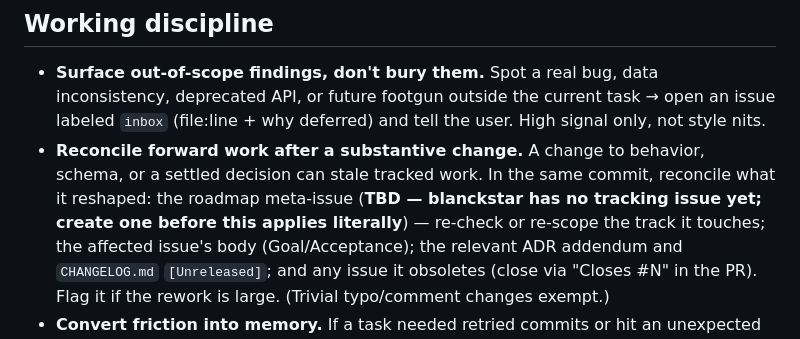
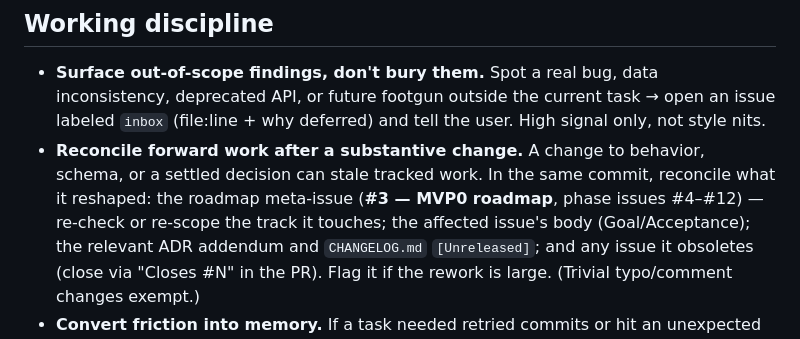
Before and after one commit to bryumae/blanckstar, a Markdown page: CLAUDE.md, the part around the change. GitHub-like rendering.

Commit message:
Point CLAUDE.md reconcile rule at roadmap issue #3
Co-Authored-By: Claude Fable 5 <noreply@anthropic.com>
Claude-Session: https://claude.ai/code/session_011CVqEqhmr7T8coZXyTc9gd

```diff
--- a/CLAUDE.md
+++ b/CLAUDE.md
@@ -73,8 +73,8 @@ layer, and a single Vite build.
   High signal only, not style nits.
 - **Reconcile forward work after a substantive change.** A change to behavior,
   schema, or a settled decision can stale tracked work. In the same commit,
-  reconcile what it reshaped: the roadmap meta-issue (**TBD — blanckstar has no
-  tracking issue yet; create one before this applies literally**) — re-check
+  reconcile what it reshaped: the roadmap meta-issue (**#3 — MVP0 roadmap**,
+  phase issues #4–#12) — re-check
   or re-scope the track it touches; the affected issue's body (Goal/Acceptance);
   the relevant ADR addendum and `CHANGELOG.md` `[Unreleased]`; and any issue it
   obsoletes (close via "Closes #N" in the PR). Flag it if the rework is large.
```
